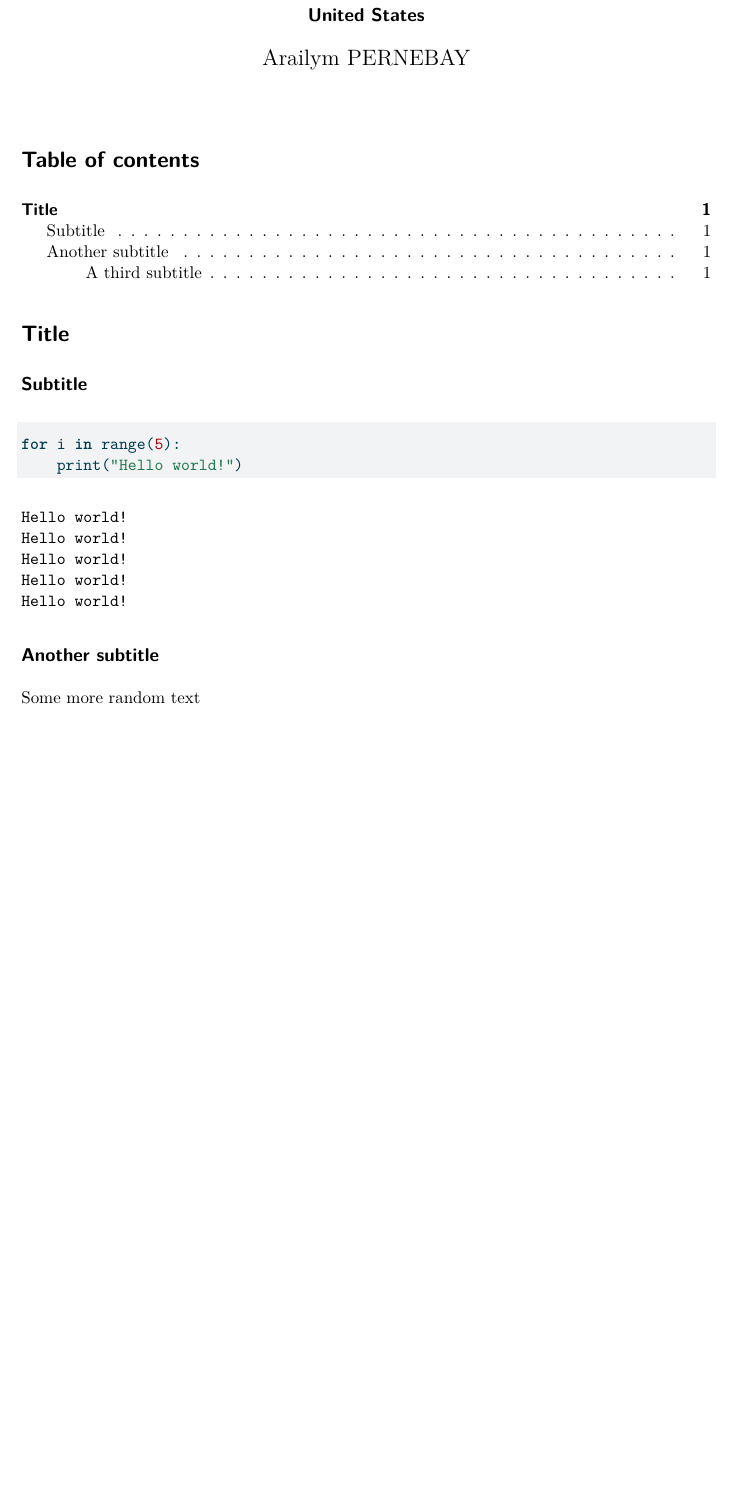
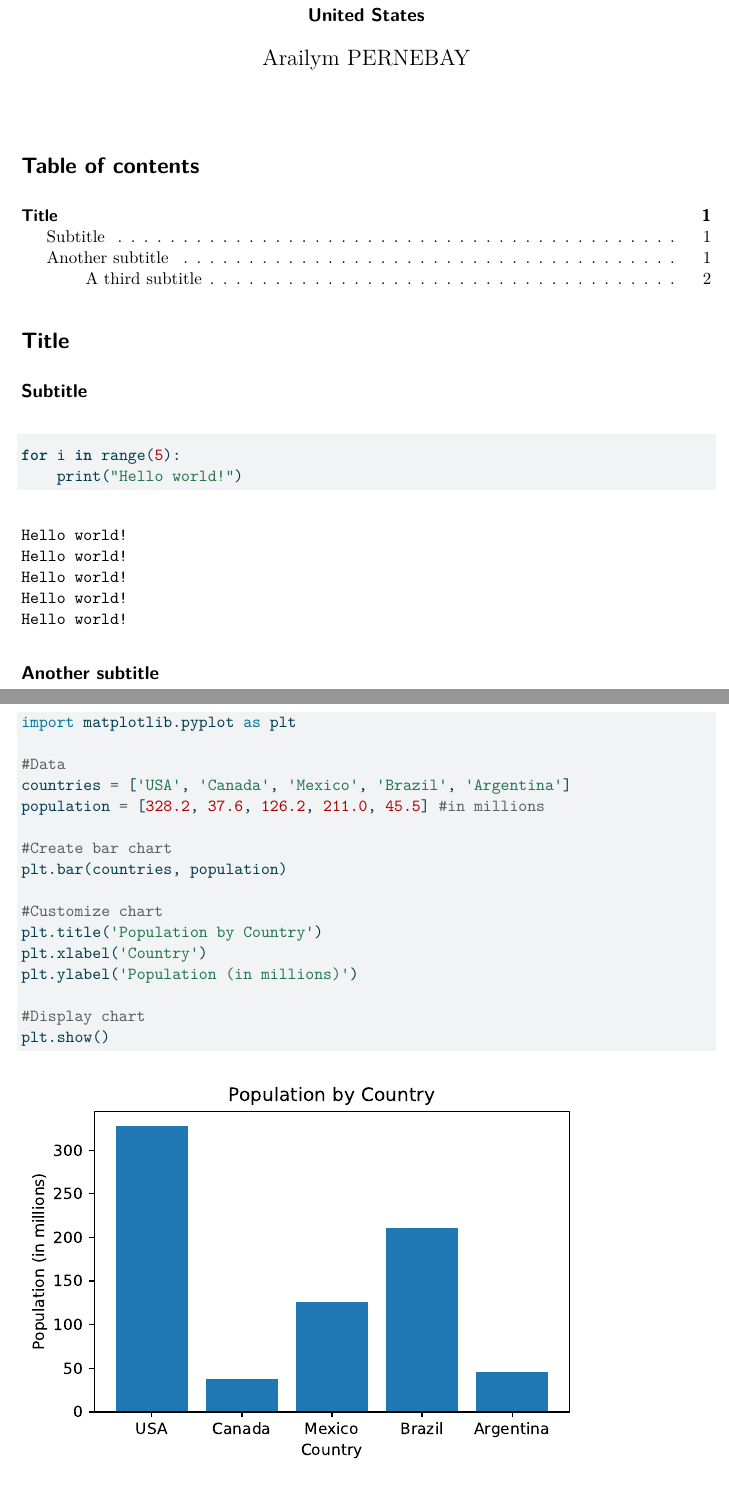
Before and after one commit to pernebay-arailym/Project_25_Quarto_Reports, a Quarto document (report.qmd): part of the page before the commit and two parts of pages 1 and 2 of 2 after it, the two joined at a grey line, cut so that both start at the same text, the shorter picture padded with empty space. The pictures show the output file report.pdf that the author committed with the source.

Commit message:
installed & added matplotlib, bar chart to pdf

````diff
--- a/report.qmd
+++ b/report.qmd
@@ -19,7 +19,24 @@ for i in range(5):
 
 ## Another subtitle
 
-Some more random text
+```{python}
+import matplotlib.pyplot as plt
+
+#Data
+countries = ['USA', 'Canada', 'Mexico', 'Brazil', 'Argentina']
+population = [328.2, 37.6, 126.2, 211.0, 45.5] #in millions
+
+#Create bar chart
+plt.bar(countries, population)
+
+#Customize chart
+plt.title('Population by Country')
+plt.xlabel('Country')
+plt.ylabel('Population (in millions)')
+
+#Display chart
+plt.show()
+```
 
 ### A third subtitle
 
````
Also changed, not shown: report.pdf.
